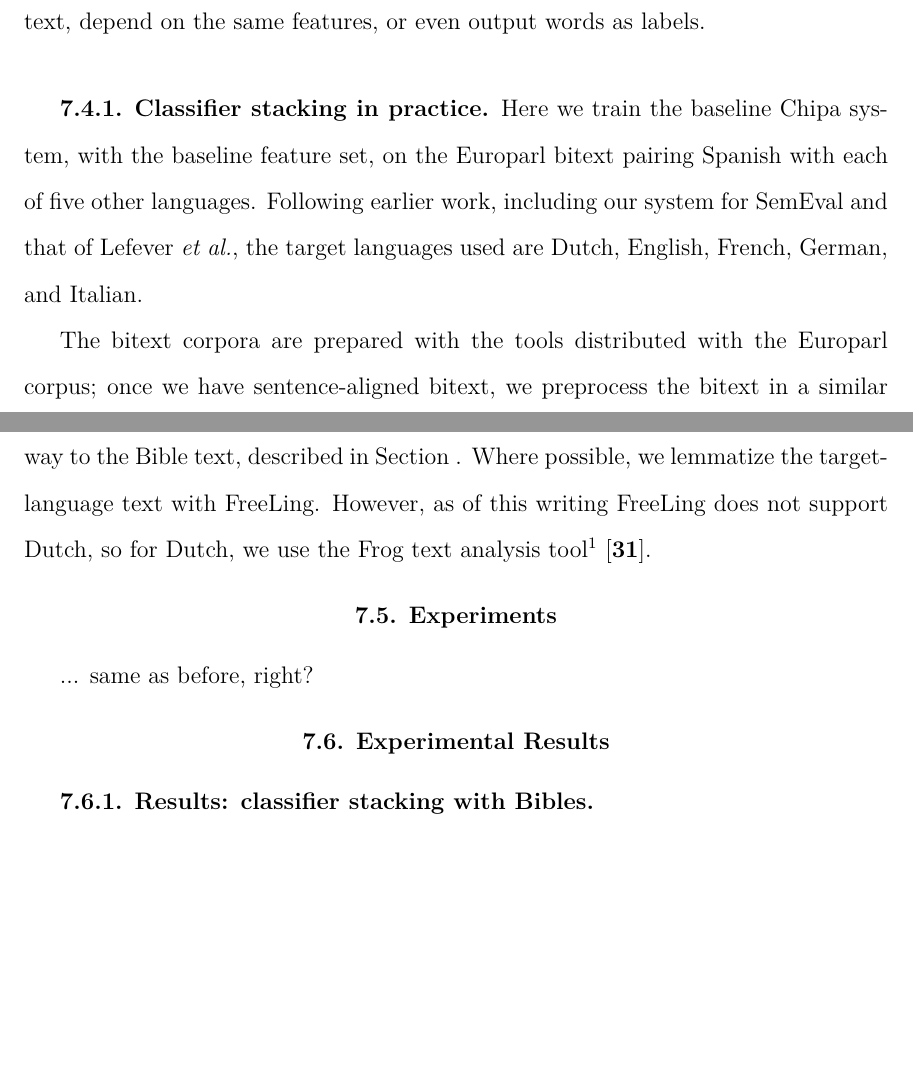
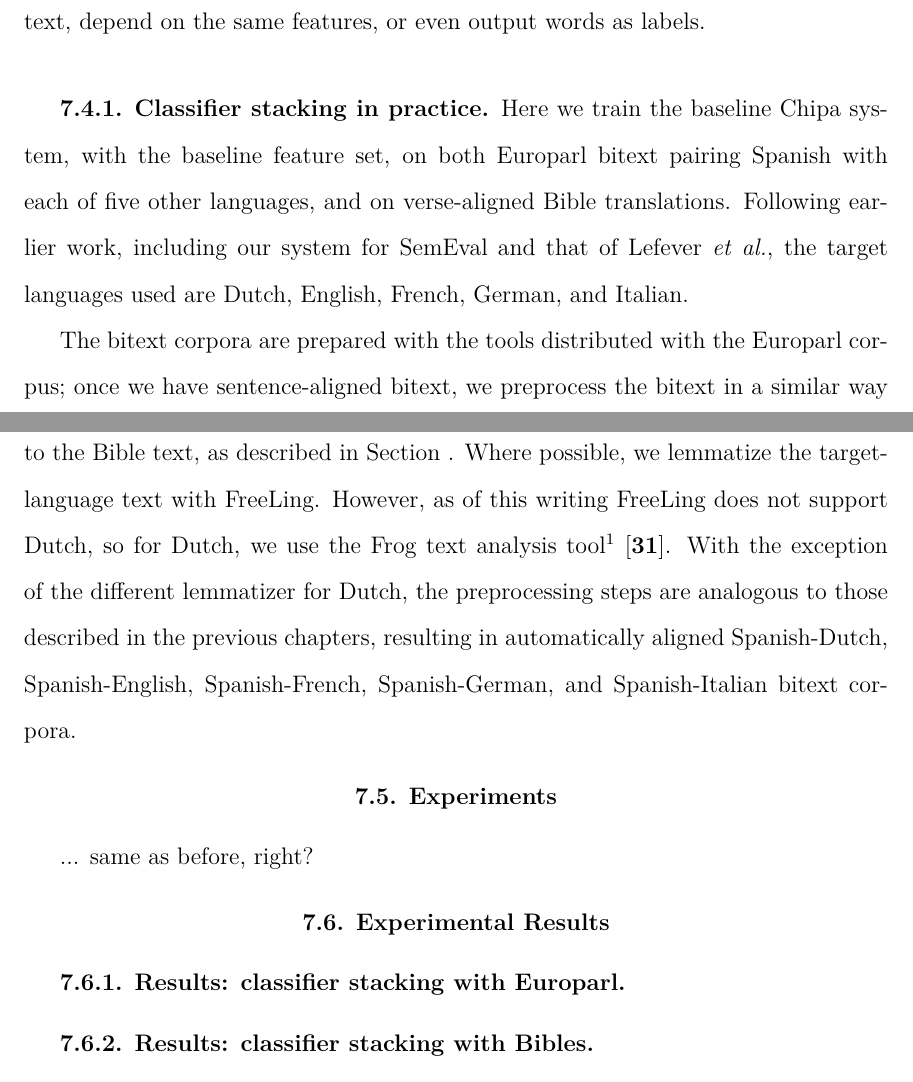
Before and after one commit to alexrudnick/dissertation, a LaTeX thesis (dissertation/dissertation.tex, which reads dissertation/multilingual.tex): two parts of pages 115 and 116 of 141, joined at a grey line, cut so that both start at the same text, the shorter picture padded with empty space. Compiled offline with XeLaTeX.

Commit message:
working a little on multilingual. this needs a lot of editing

```diff
--- a/dissertation/multilingual.tex
+++ b/dissertation/multilingual.tex
@@ -165,21 +170,26 @@ the same source text, depend on the same features, or even output words as
 labels.
 
 \subsection{Classifier stacking in practice}
-Here we train the baseline Chipa system, with the baseline feature set, on the
-Europarl bitext pairing Spanish with each of five other languages. Following
+Here we train the baseline Chipa system, with the baseline feature set, on both
+Europarl bitext pairing Spanish with each of five other languages, and on
+verse-aligned Bible translations. Following
 earlier work, including our system for SemEval and that of Lefever \emph{et
 al.}, the target languages used are Dutch, English, French, German, and
 Italian.
 
 The bitext corpora are prepared with the tools distributed with the Europarl
 corpus; once we have sentence-aligned bitext, we preprocess the bitext in a
-similar way to the Bible text, described in
+similar way to the Bible text, as described in
 Section~\label{sec:datasetsandpreprocessing}. Where possible, we lemmatize the
 target-language text with FreeLing. However, as of this writing FreeLing does
 not support Dutch, so for Dutch, we use the Frog text analysis
 tool\footnote{Frog was developed by groups at Tilburg
 University and the University of Antwerp. It is available at
-\url{http://languagemachines.github.io/frog/}} \cite{tadpole2007}.
+\url{http://languagemachines.github.io/frog/}} \cite{tadpole2007}. With the
+exception of the different lemmatizer for Dutch, the preprocessing steps are
+analogous to those described in the previous chapters, resulting in
+automatically aligned Spanish-Dutch, Spanish-English, Spanish-French,
+Spanish-German, and Spanish-Italian bitext corpora.
 
 \section{Experiments}
 \label{sec:multilingual-experiments}
@@ -187,6 +197,8 @@ University and the University of Antwerp. It is available at
 
 \section{Experimental Results}
 \label{sec:multilingual-results}
+
+\subsection{Results: classifier stacking with Europarl}
 
 \subsection{Results: classifier stacking with Bibles}
 \begin{figure*}
```
Also changed, not shown: dissertation/multilingual.tex (7 more changed lines).
